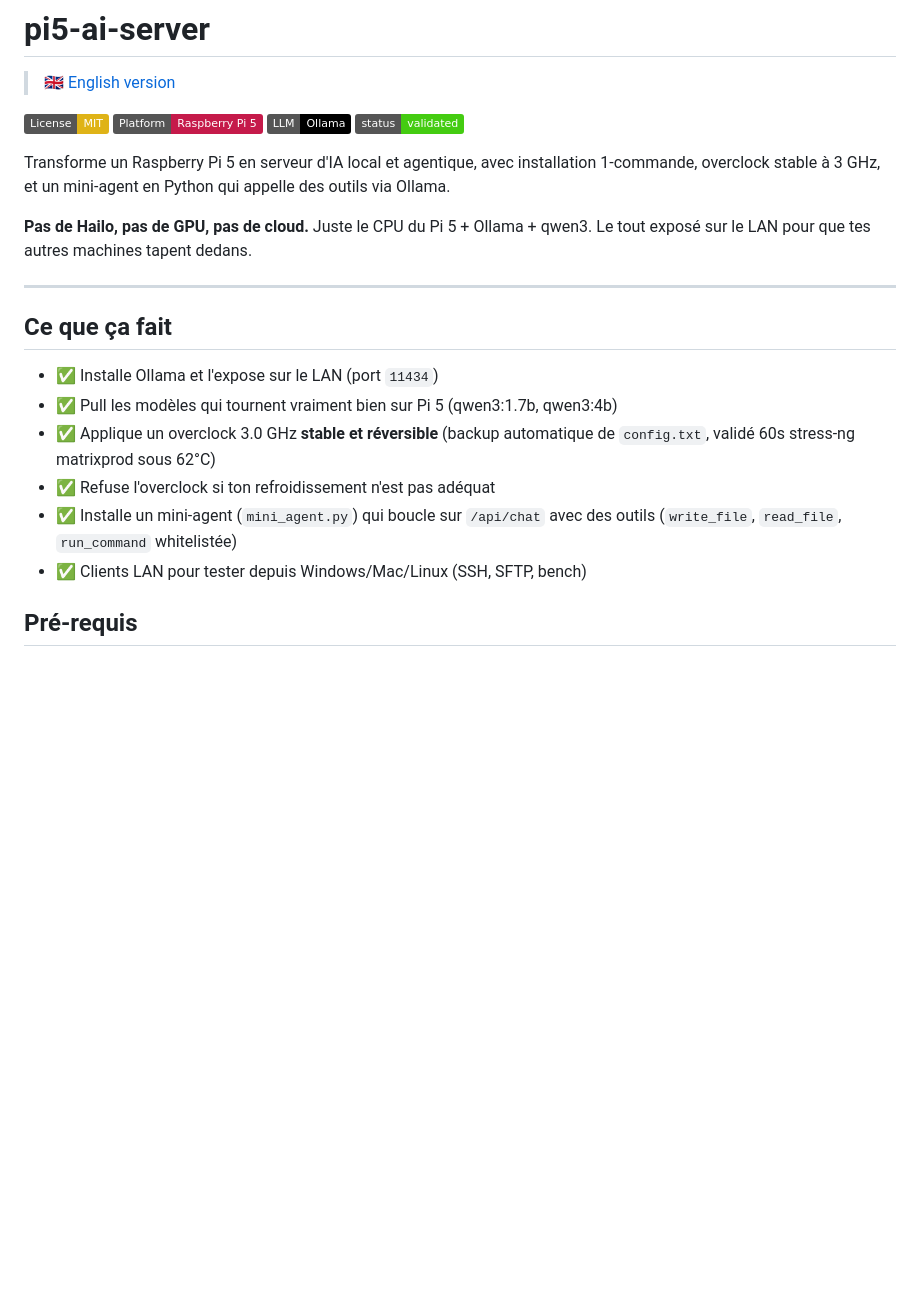
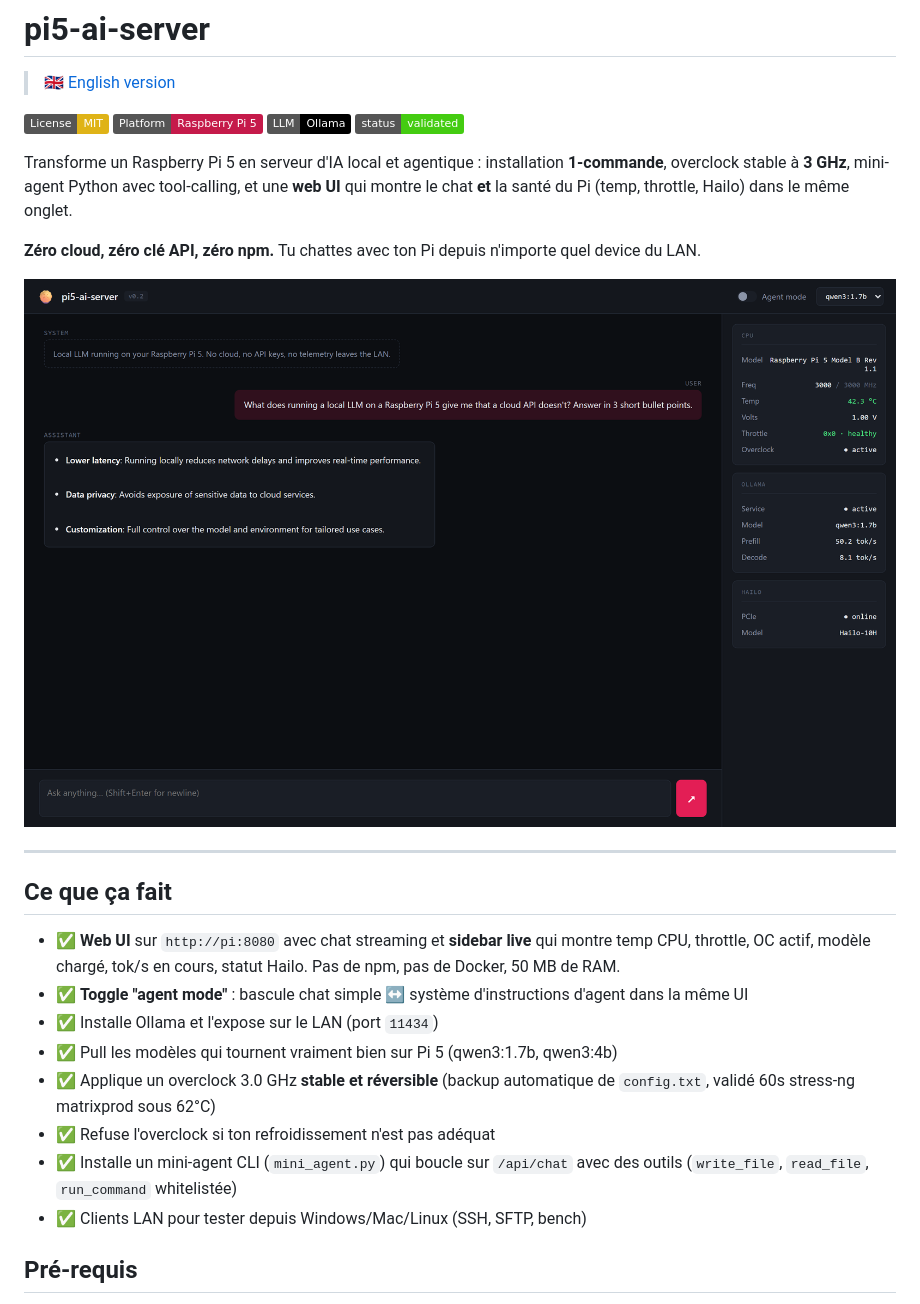
Before and after one commit to alexch03/pi5-ai-server, a Markdown page: README.md, the part around one of its changes. GitHub-like rendering; pictures changed too: docs/images/hero.png (added); badges without logos; blank space fills up the shorter version.

```diff
--- a/README.md
+++ b/README.md
@@ -7,24 +7,32 @@
 [![Ollama](https://img.shields.io/badge/LLM-Ollama-black.svg)](https://ollama.com)
 [![Status: validated on real hardware](https://img.shields.io/badge/status-validated-brightgreen.svg)](https://github.com/alexch03/pi5-ai-server)
 
-Transforme un Raspberry Pi 5 en serveur d'IA local et agentique, avec
-installation 1-commande, overclock stable à 3 GHz, et un mini-agent en Python
-qui appelle des outils via Ollama.
+Transforme un Raspberry Pi 5 en serveur d'IA local et agentique : installation
+**1-commande**, overclock stable à **3 GHz**, mini-agent Python avec tool-calling,
+et une **web UI** qui montre le chat **et** la santé du Pi (temp, throttle,
+Hailo) dans le même onglet.
 
-**Pas de Hailo, pas de GPU, pas de cloud.** Juste le CPU du Pi 5 + Ollama +
-qwen3. Le tout exposé sur le LAN pour que tes autres machines tapent dedans.
+**Zéro cloud, zéro clé API, zéro npm.** Tu chattes avec ton Pi depuis n'importe
+quel device du LAN.
+
+![Web UI du pi5-ai-server : chat à gauche, dashboard hardware live à droite](docs/images/hero.png)
 
 ---
 
 ## Ce que ça fait
 
+- ✅ **Web UI** sur `http://pi:8080` avec chat streaming et **sidebar live**
+  qui montre temp CPU, throttle, OC actif, modèle chargé, tok/s en cours,
+  statut Hailo. Pas de npm, pas de Docker, 50 MB de RAM.
+- ✅ **Toggle "agent mode"** : bascule chat simple ↔ système d'instructions
+  d'agent dans la même UI
 - ✅ Installe Ollama et l'expose sur le LAN (port `11434`)
 - ✅ Pull les modèles qui tournent vraiment bien sur Pi 5 (qwen3:1.7b, qwen3:4b)
 - ✅ Applique un overclock 3.0 GHz **stable et réversible** (backup automatique
   de `config.txt`, validé 60s stress-ng matrixprod sous 62°C)
 - ✅ Refuse l'overclock si ton refroidissement n'est pas adéquat
-- ✅ Installe un mini-agent (`mini_agent.py`) qui boucle sur `/api/chat` avec
-  des outils (`write_file`, `read_file`, `run_command` whitelistée)
+- ✅ Installe un mini-agent CLI (`mini_agent.py`) qui boucle sur `/api/chat`
+  avec des outils (`write_file`, `read_file`, `run_command` whitelistée)
 - ✅ Clients LAN pour tester depuis Windows/Mac/Linux (SSH, SFTP, bench)
 
 ## Pré-requis
```
Also changed, not shown: other parts of README.md (+13 -1 lines), README.en.md (+26 -6 lines), docs/images/agent-mode.png (added), docs/images/chat.png (added), docs/images/sidebar.png (added), 9 other files.
